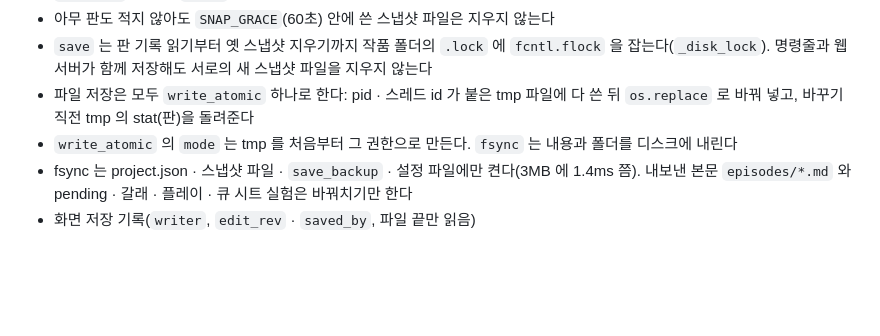
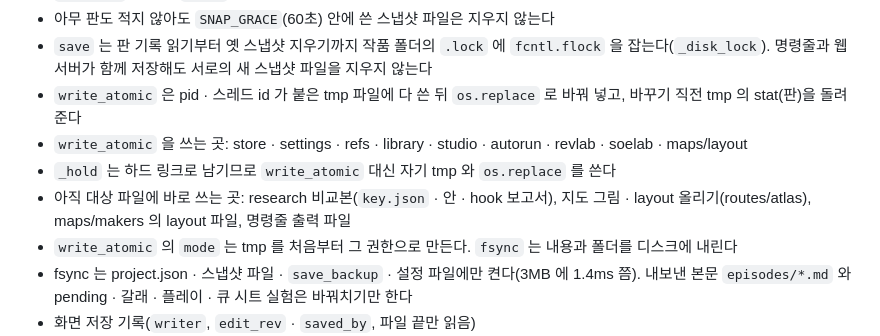
Before and after one commit to c10dev/canon, a Markdown page: docs/modules/core.md, the part around the change. GitHub-like rendering; blank space fills up the shorter version.

Commit message:
Store: Fix review issues for write_atomic docs
The docs said that all file saves use write_atomic. This was not true.
State the modules that use it. Tell that _hold keeps its own temp file
and replace, because it makes a hard link. List the saves that still
write the target file directly: research compare files, map uploads,
maps/makers layout files and command-line output files.

```diff
--- a/docs/modules/core.md
+++ b/docs/modules/core.md
@@ -402,7 +402,10 @@
 - `backups/` 의 모든 `.json`(되돌리기 전 판 포함)이 적은 스냅샷 파일을 남긴다
 - 아무 판도 적지 않아도 `SNAP_GRACE`(60초) 안에 쓴 스냅샷 파일은 지우지 않는다
 - `save` 는 판 기록 읽기부터 옛 스냅샷 지우기까지 작품 폴더의 `.lock` 에 `fcntl.flock` 을 잡는다(`_disk_lock`). 명령줄과 웹 서버가 함께 저장해도 서로의 새 스냅샷 파일을 지우지 않는다
-- 파일 저장은 모두 `write_atomic` 하나로 한다: pid · 스레드 id 가 붙은 tmp 파일에 다 쓴 뒤 `os.replace` 로 바꿔 넣고, 바꾸기 직전 tmp 의 stat(판)을 돌려준다
+- `write_atomic` 은 pid · 스레드 id 가 붙은 tmp 파일에 다 쓴 뒤 `os.replace` 로 바꿔 넣고, 바꾸기 직전 tmp 의 stat(판)을 돌려준다
+- `write_atomic` 을 쓰는 곳: store · settings · refs · library · studio · autorun · revlab · soelab · maps/layout
+- `_hold` 는 하드 링크로 남기므로 `write_atomic` 대신 자기 tmp 와 `os.replace` 를 쓴다
+- 아직 대상 파일에 바로 쓰는 곳: research 비교본(`key.json` · 안 · hook 보고서), 지도 그림 · layout 올리기(routes/atlas), maps/makers 의 layout 파일, 명령줄 출력 파일
 - `write_atomic` 의 `mode` 는 tmp 를 처음부터 그 권한으로 만든다. `fsync` 는 내용과 폴더를 디스크에 내린다
 - fsync 는 project.json · 스냅샷 파일 · `save_backup` · 설정 파일에만 켠다(3MB 에 1.4ms 쯤). 내보낸 본문 `episodes/*.md` 와 pending · 갈래 · 플레이 · 큐 시트 실험은 바꿔치기만 한다
 - 화면 저장 기록(`writer`, `edit_rev` · `saved_by`, 파일 끝만 읽음)
```
